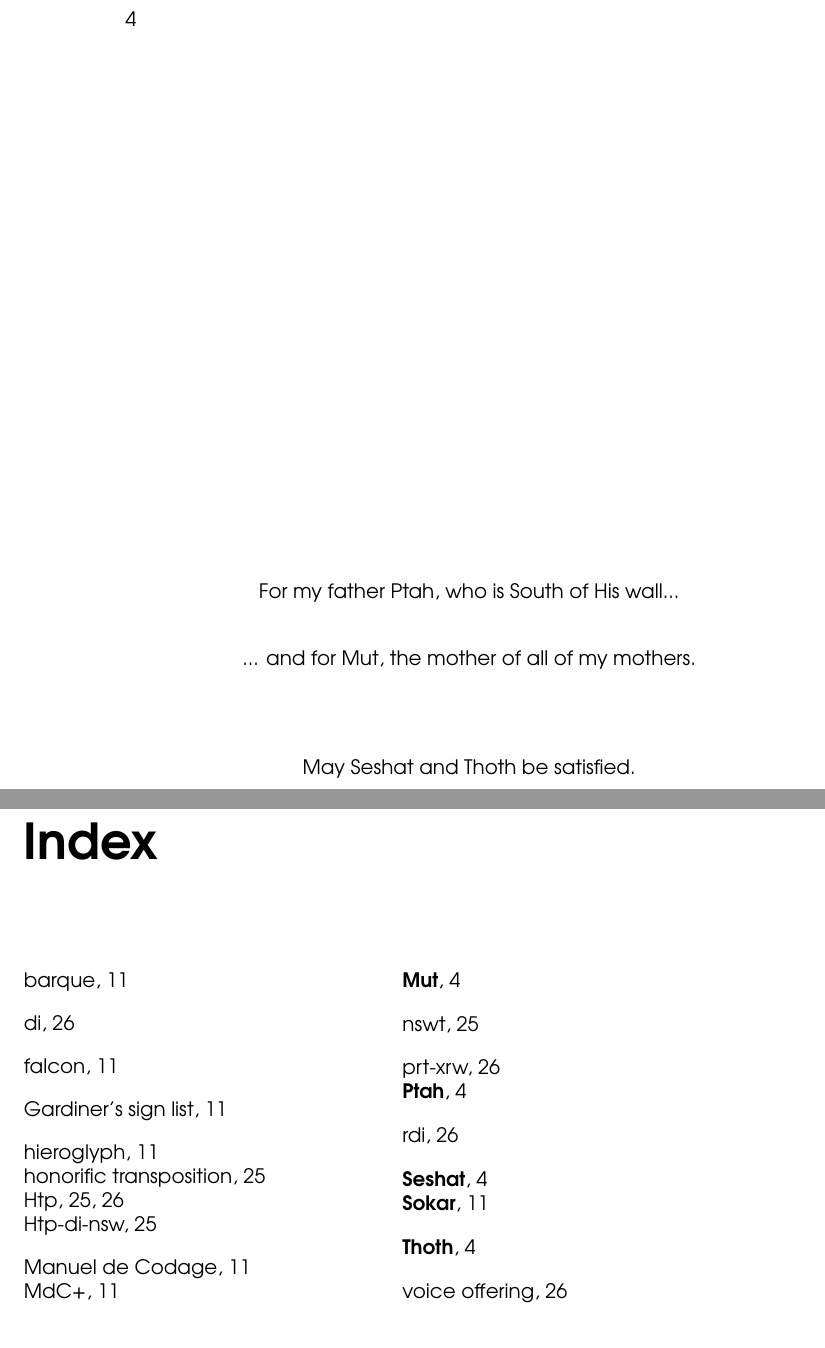
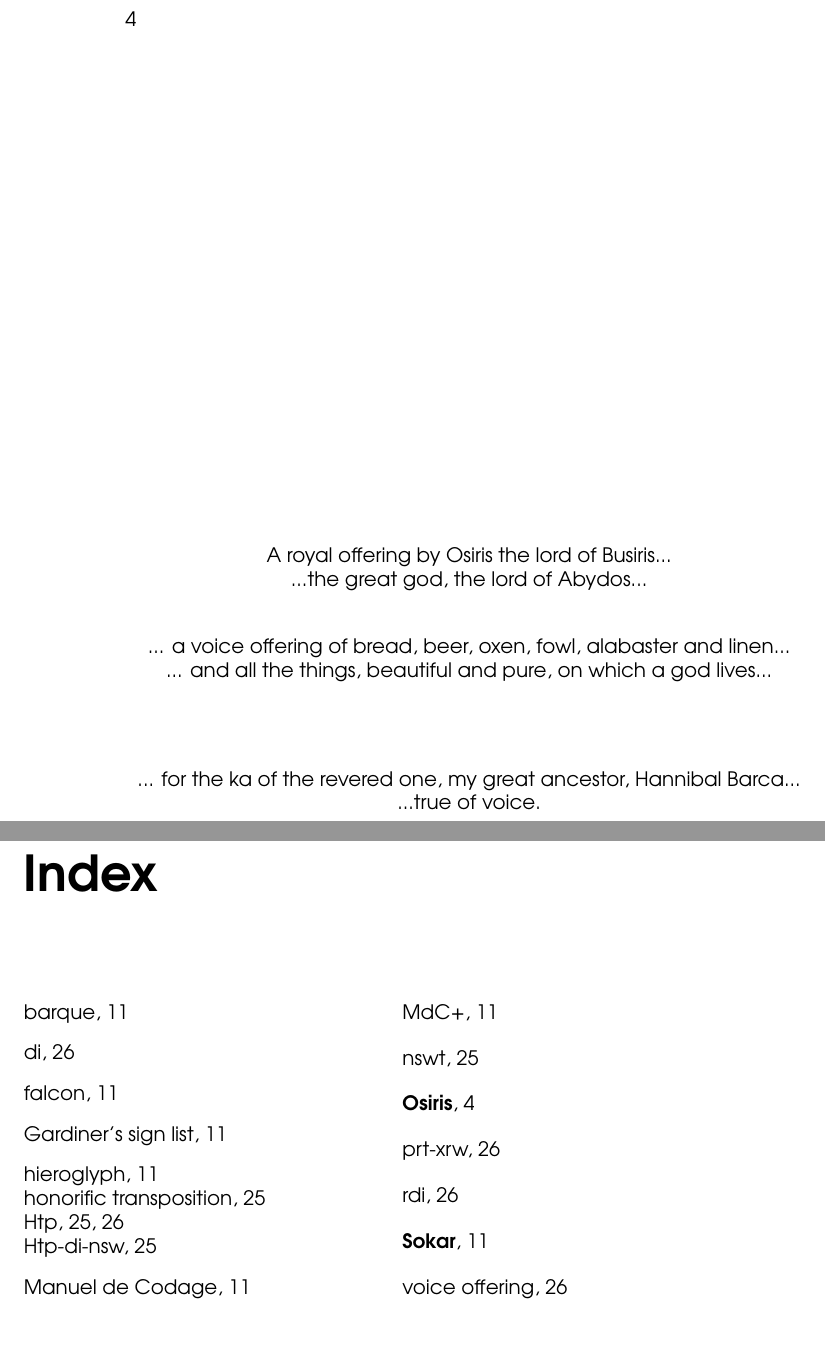
Before and after one commit to semiessessi/offering-formula-guide, a LaTeX book (tex/main.tex): two parts of pages 4 and 35 of 35, joined at a grey line, cut so that both start at the same text. Compiled offline with XeLaTeX; a missing font is replaced by an installed copy or a similar font.

Commit message:
new dedication

```diff
--- a/tex/main.tex
+++ b/tex/main.tex
@@ -41,11 +41,14 @@
 %\chapter*{Dedication}
 \vspace*{\fill}
 \begin{center}
-For my father \nname{Ptah}, who is South of His wall...\\
+A royal offering by \nname{Osiris} the lord of Busiris...\\
+...the great god, the lord of Abydos...\\
 \vspace{7.5mm}
-... and for \nname{Mut}, the mother of all of my mothers.\\
+... a voice offering of bread, beer, oxen, fowl, alabaster and linen...\\
+... and all the things, beautiful and pure, on which a god lives...\\
 \vspace{15mm}
-May \nname{Seshat} and \nname{Thoth} be satisfied.\\
+... for the ka of the revered one, my great ancestor, Hannibal Barca...\\
+...true of voice.\\
 \end{center}
 \vspace*{\fill}
 
```
